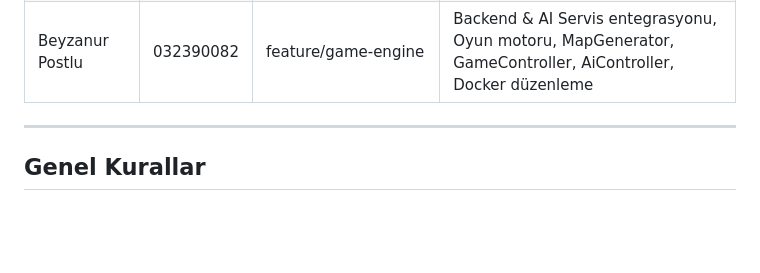
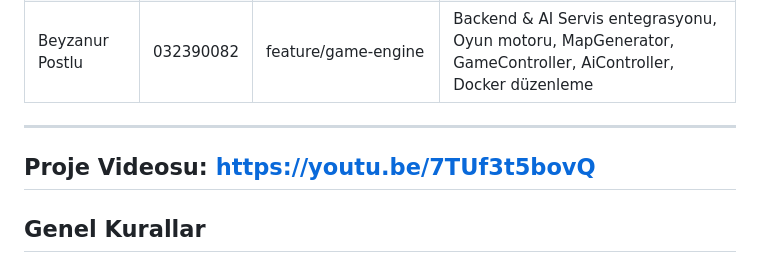
Before and after one commit to ayabelk/VeriYapilari_grup12, a Markdown page: README.md, the part around the change. Drawn GitHub-style; blank space fills up the shorter version.

```diff
--- a/README.md
+++ b/README.md
@@ -221,6 +221,7 @@ project6/
 | Beyzanur Postlu | 032390082 | feature/game-engine | Backend & AI Servis entegrasyonu, Oyun motoru, MapGenerator, GameController, AiController, Docker düzenleme |
 
 ---
+## Proje Videosu: https://youtu.be/7TUf3t5bovQ
 
 ## Genel Kurallar
 
```
